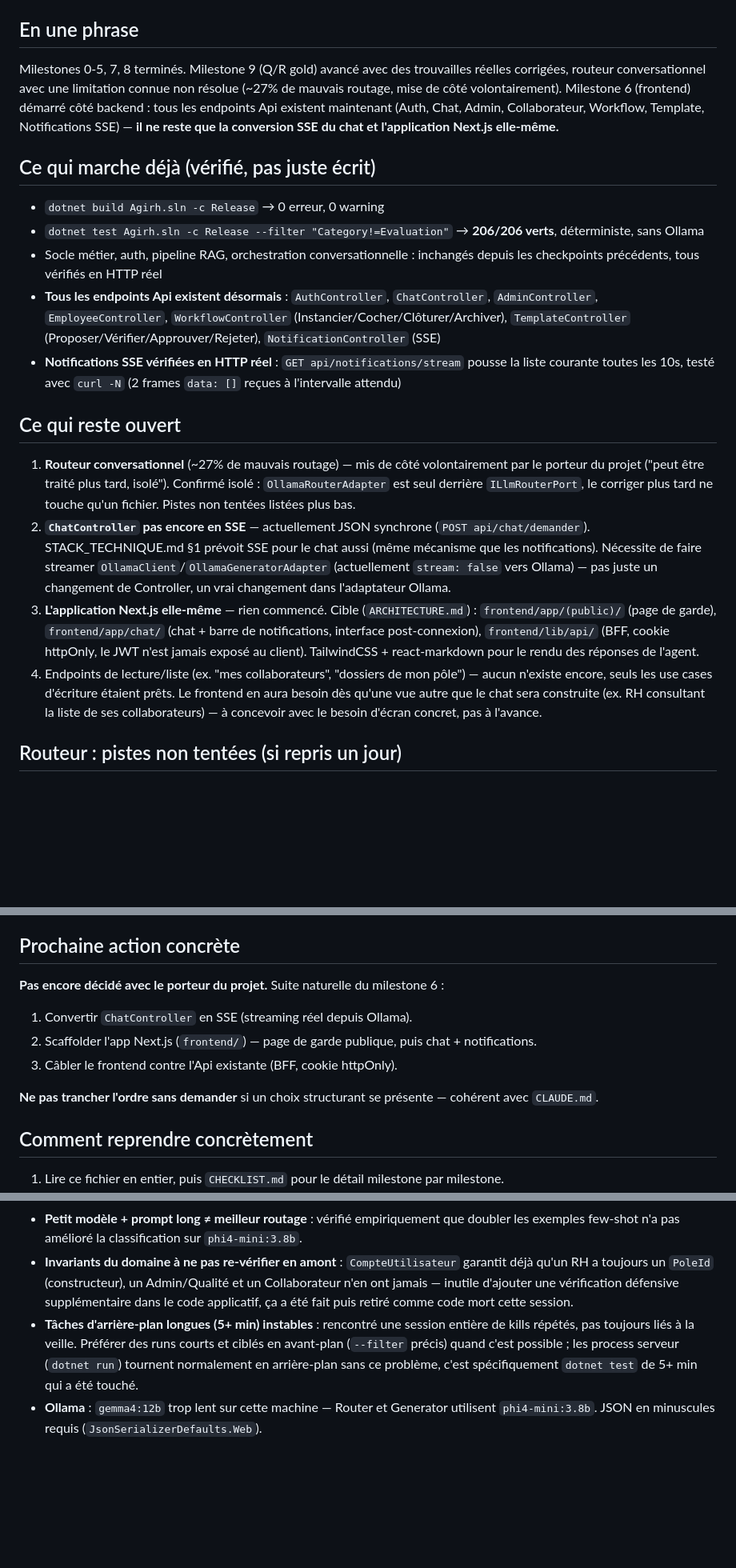
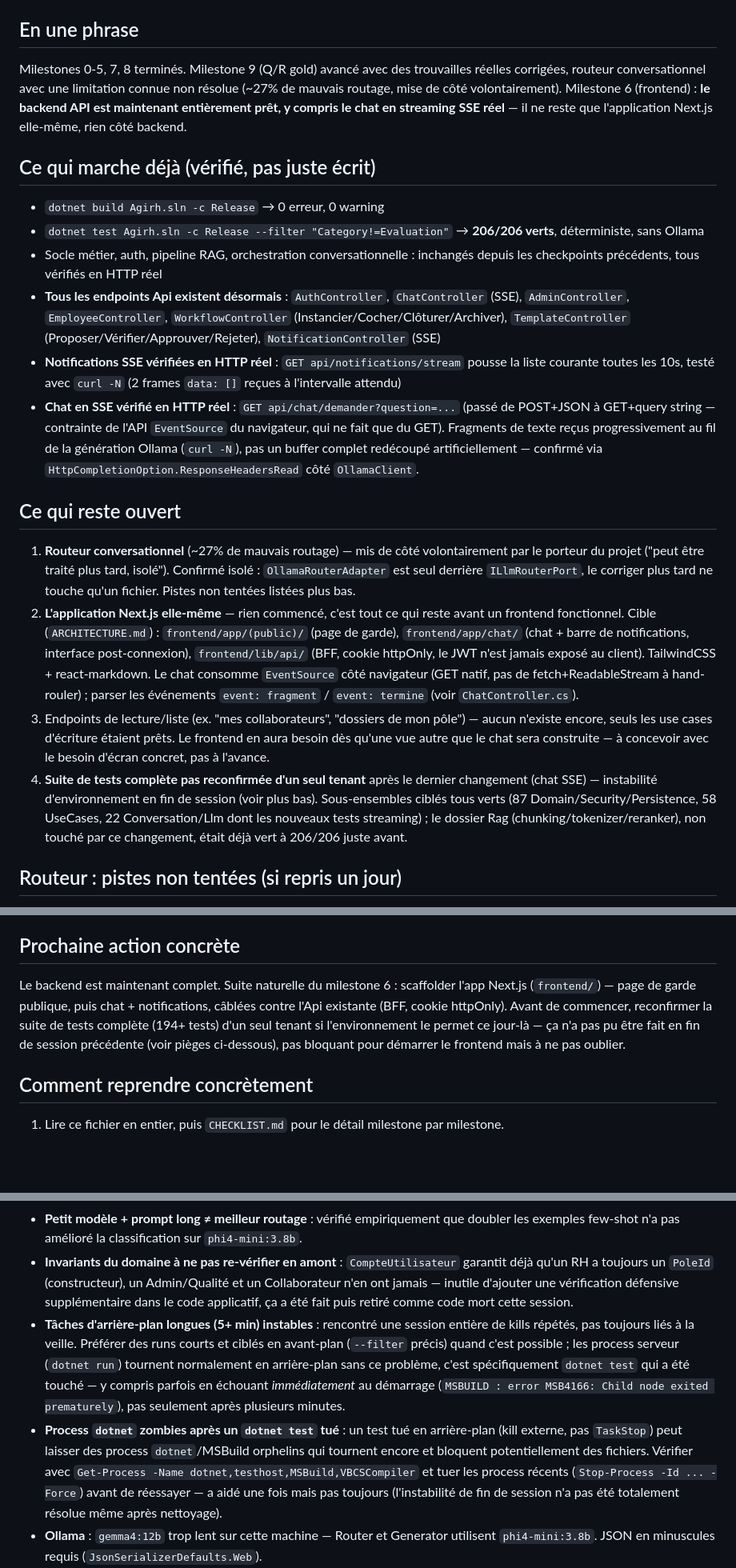
Before and after one commit to wekt2k04/arhia, a Markdown page: HANDOFF/NEXT_SESSION.md, 3 parts joined by grey strips. Shown at 80% size. Rendered like a GitHub page; blank space fills up the shorter version.

```diff
--- a/HANDOFF/NEXT_SESSION.md
+++ b/HANDOFF/NEXT_SESSION.md
@@ -3,20 +3,21 @@
 *Dernière mise à jour : 2026-08-15, poste de travail (Windows). Ce fichier est **réécrit** à chaque checkpoint (pas un journal) — pour l'historique complet, voir `HANDOFF/LOG.md`.*
 
 ## En une phrase
-Milestones 0-5, 7, 8 terminés. Milestone 9 (Q/R gold) avancé avec des trouvailles réelles corrigées, routeur conversationnel avec une limitation connue non résolue (~27% de mauvais routage, mise de côté volontairement). Milestone 6 (frontend) démarré côté backend : tous les endpoints Api existent maintenant (Auth, Chat, Admin, Collaborateur, Workflow, Template, Notifications SSE) — **il ne reste que la conversion SSE du chat et l'application Next.js elle-même.**
+Milestones 0-5, 7, 8 terminés. Milestone 9 (Q/R gold) avancé avec des trouvailles réelles corrigées, routeur conversationnel avec une limitation connue non résolue (~27% de mauvais routage, mise de côté volontairement). Milestone 6 (frontend) : **le backend API est maintenant entièrement prêt, y compris le chat en streaming SSE réel** — il ne reste que l'application Next.js elle-même, rien côté backend.
 
 ## Ce qui marche déjà (vérifié, pas juste écrit)
 - `dotnet build Agirh.sln -c Release` → 0 erreur, 0 warning
 - `dotnet test Agirh.sln -c Release --filter "Category!=Evaluation"` → **206/206 verts**, déterministe, sans Ollama
 - Socle métier, auth, pipeline RAG, orchestration conversationnelle : inchangés depuis les checkpoints précédents, tous vérifiés en HTTP réel
-- **Tous les endpoints Api existent désormais** : `AuthController`, `ChatController`, `AdminController`, `EmployeeController`, `WorkflowController` (Instancier/Cocher/Clôturer/Archiver), `TemplateController` (Proposer/Vérifier/Approuver/Rejeter), `NotificationController` (SSE)
+- **Tous les endpoints Api existent désormais** : `AuthController`, `ChatController` (SSE), `AdminController`, `EmployeeController`, `WorkflowController` (Instancier/Cocher/Clôturer/Archiver), `TemplateController` (Proposer/Vérifier/Approuver/Rejeter), `NotificationController` (SSE)
 - **Notifications SSE vérifiées en HTTP réel** : `GET api/notifications/stream` pousse la liste courante toutes les 10s, testé avec `curl -N` (2 frames `data: []` reçues à l'intervalle attendu)
+- **Chat en SSE vérifié en HTTP réel** : `GET api/chat/demander?question=...` (passé de POST+JSON à GET+query string — contrainte de l'API `EventSource` du navigateur, qui ne fait que du GET). Fragments de texte reçus progressivement au fil de la génération Ollama (`curl -N`), pas un buffer complet redécoupé artificiellement — confirmé via `HttpCompletionOption.ResponseHeadersRead` côté `OllamaClient`.
 
 ## Ce qui reste ouvert
 1. **Routeur conversationnel** (~27% de mauvais routage) — mis de côté volontairement par le porteur du projet ("peut être traité plus tard, isolé"). Confirmé isolé : `OllamaRouterAdapter` est seul derrière `ILlmRouterPort`, le corriger plus tard ne touche qu'un fichier. Pistes non tentées listées plus bas.
-2. **`ChatController` pas encore en SSE** — actuellement JSON synchrone (`POST api/chat/demander`). STACK_TECHNIQUE.md §1 prévoit SSE pour le chat aussi (même mécanisme que les notifications). Nécessite de faire streamer `OllamaClient`/`OllamaGeneratorAdapter` (actuellement `stream: false` vers Ollama) — pas juste un changement de Controller, un vrai changement dans l'adaptateur Ollama.
-3. **L'application Next.js elle-même** — rien commencé. Cible (`ARCHITECTURE.md`) : `frontend/app/(public)/` (page de garde), `frontend/app/chat/` (chat + barre de notifications, interface post-connexion), `frontend/lib/api/` (BFF, cookie httpOnly, le JWT n'est jamais exposé au client). TailwindCSS + react-markdown pour le rendu des réponses de l'agent.
-4. Endpoints de lecture/liste (ex. "mes collaborateurs", "dossiers de mon pôle") — aucun n'existe encore, seuls les use cases d'écriture étaient prêts. Le frontend en aura besoin dès qu'une vue autre que le chat sera construite (ex. RH consultant la liste de ses collaborateurs) — à concevoir avec le besoin d'écran concret, pas à l'avance.
+2. **L'application Next.js elle-même** — rien commencé, c'est tout ce qui reste avant un frontend fonctionnel. Cible (`ARCHITECTURE.md`) : `frontend/app/(public)/` (page de garde), `frontend/app/chat/` (chat + barre de notifications, interface post-connexion), `frontend/lib/api/` (BFF, cookie httpOnly, le JWT n'est jamais exposé au client). TailwindCSS + react-markdown. Le chat consomme `EventSource` côté navigateur (GET natif, pas de fetch+ReadableStream à hand-rouler) ; parser les événements `event: fragment` / `event: termine` (voir `ChatController.cs`).
+3. Endpoints de lecture/liste (ex. "mes collaborateurs", "dossiers de mon pôle") — aucun n'existe encore, seuls les use cases d'écriture étaient prêts. Le frontend en aura besoin dès qu'une vue autre que le chat sera construite — à concevoir avec le besoin d'écran concret, pas à l'avance.
+4. **Suite de tests complète pas reconfirmée d'un seul tenant** après le dernier changement (chat SSE) — instabilité d'environnement en fin de session (voir plus bas). Sous-ensembles ciblés tous verts (87 Domain/Security/Persistence, 58 UseCases, 22 Conversation/Llm dont les nouveaux tests streaming) ; le dossier Rag (chunking/tokenizer/reranker), non touché par ce changement, était déjà vert à 206/206 juste avant.
 
 ## Routeur : pistes non tentées (si repris un jour)
 Tentative déjà faite et abandonnée : plus d'exemples/règles dans le prompt (`OllamaRouterAdapter`), testée empiriquement sur 11 cas réels, effet net nul. **Ne pas refaire la même chose.** Pistes non explorées :
@@ -25,12 +26,7 @@ Tentative déjà faite et abandonnée : plus d'exemples/règles dans le prompt (
 - Accepter le taux d'erreur actuel comme limite connue du prototype — le mode de défaillance reste "gracieusement faux" (jamais d'invention, jamais de contournement RBAC).
 
 ## Prochaine action concrète
-**Pas encore décidé avec le porteur du projet.** Suite naturelle du milestone 6 :
-1. Convertir `ChatController` en SSE (streaming réel depuis Ollama).
-2. Scaffolder l'app Next.js (`frontend/`) — page de garde publique, puis chat + notifications.
-3. Câbler le frontend contre l'Api existante (BFF, cookie httpOnly).
-
-**Ne pas trancher l'ordre sans demander** si un choix structurant se présente — cohérent avec `CLAUDE.md`.
+Le backend est maintenant complet. Suite naturelle du milestone 6 : scaffolder l'app Next.js (`frontend/`) — page de garde publique, puis chat + notifications, câblées contre l'Api existante (BFF, cookie httpOnly). Avant de commencer, reconfirmer la suite de tests complète (194+ tests) d'un seul tenant si l'environnement le permet ce jour-là — ça n'a pas pu être fait en fin de session précédente (voir pièges ci-dessous), pas bloquant pour démarrer le frontend mais à ne pas oublier.
 
 ## Comment reprendre concrètement
 1. Lire ce fichier en entier, puis `CHECKLIST.md` pour le détail milestone par milestone.
@@ -58,7 +54,8 @@ Tentative déjà faite et abandonnée : plus d'exemples/règles dans le prompt (
 - **Score de reranking ≠ présence de la réponse** : un chunk topiquement proche peut scorer très haut (jusqu'à 0.78 observé) sans traiter le fait précis demandé — ne pas se fier au score seul pour décider si une réponse est sourcée, relire le texte du générateur.
 - **Petit modèle + prompt long ≠ meilleur routage** : vérifié empiriquement que doubler les exemples few-shot n'a pas amélioré la classification sur `phi4-mini:3.8b`.
 - **Invariants du domaine à ne pas re-vérifier en amont** : `CompteUtilisateur` garantit déjà qu'un RH a toujours un `PoleId` (constructeur), un Admin/Qualité et un Collaborateur n'en ont jamais — inutile d'ajouter une vérification défensive supplémentaire dans le code applicatif, ça a été fait puis retiré comme code mort cette session.
-- **Tâches d'arrière-plan longues (5+ min) instables** : rencontré une session entière de kills répétés, pas toujours liés à la veille. Préférer des runs courts et ciblés en avant-plan (`--filter` précis) quand c'est possible ; les process serveur (`dotnet run`) tournent normalement en arrière-plan sans ce problème, c'est spécifiquement `dotnet test` de 5+ min qui a été touché.
+- **Tâches d'arrière-plan longues (5+ min) instables** : rencontré une session entière de kills répétés, pas toujours liés à la veille. Préférer des runs courts et ciblés en avant-plan (`--filter` précis) quand c'est possible ; les process serveur (`dotnet run`) tournent normalement en arrière-plan sans ce problème, c'est spécifiquement `dotnet test` qui a été touché — y compris parfois en échouant *immédiatement* au démarrage (`MSBUILD : error MSB4166: Child node exited prematurely`), pas seulement après plusieurs minutes.
+- **Process `dotnet` zombies après un `dotnet test` tué** : un test tué en arrière-plan (kill externe, pas `TaskStop`) peut laisser des process `dotnet`/MSBuild orphelins qui tournent encore et bloquent potentiellement des fichiers. Vérifier avec `Get-Process -Name dotnet,testhost,MSBuild,VBCSCompiler` et tuer les process récents (`Stop-Process -Id ... -Force`) avant de réessayer — a aidé une fois mais pas toujours (l'instabilité de fin de session n'a pas été totalement résolue même après nettoyage).
 - **Ollama** : `gemma4:12b` trop lent sur cette machine — Router et Generator utilisent `phi4-mini:3.8b`. JSON en minuscules requis (`JsonSerializerDefaults.Web`).
 - **curl / accents sous Windows Git Bash** : passer par un fichier (`--data-binary @fichier.json`) pour tout texte accentué en test manuel.
 - **Bootstrap du premier compte Admin/Qualité** : promotion manuelle en SQL nécessaire (pas un bug, `elever-role` exige déjà un acteur Admin/Qualité par design).
```
Also changed, not shown: CHECKLIST.md (+1 -1 lines), HANDOFF/LOG.md (+20 -0 lines).
